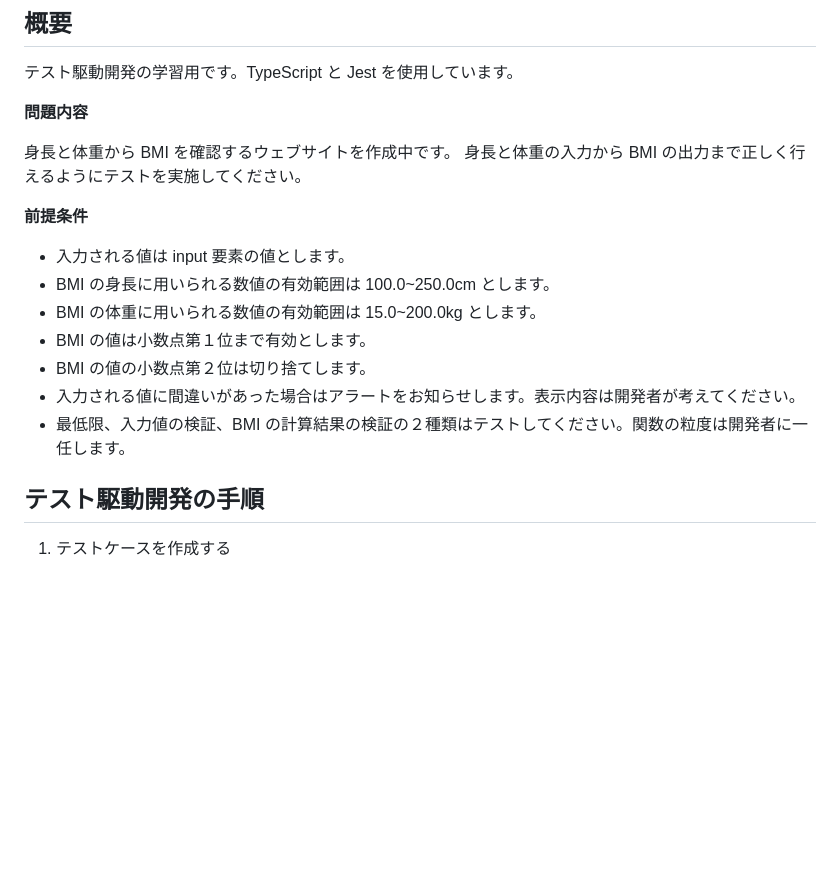
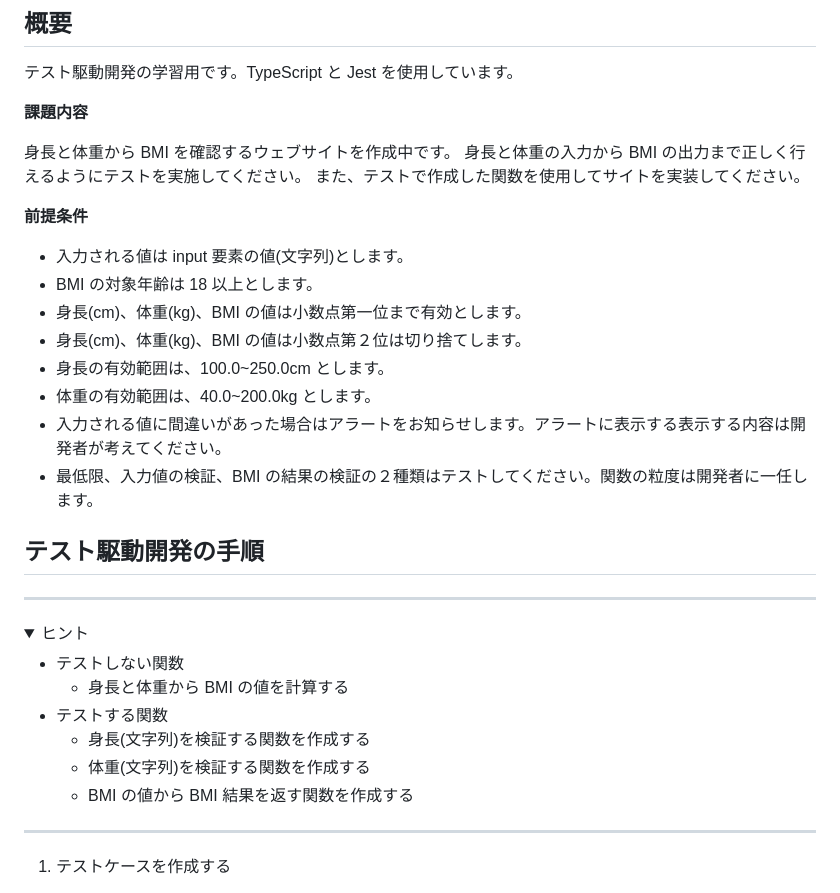
Before and after one commit to jp-ymatsumoto/tdd-bmi-site-by-ts, a Markdown page: README.md, the part around the change. GitHub-like rendering; folded sections open; blank space fills up the shorter version.

Commit message:
Add: 課題内容の修正

```diff
--- a/README.md
+++ b/README.md
@@ -4,22 +4,40 @@
 
 テスト駆動開発の学習用です。TypeScript と Jest を使用しています。
 
-**問題内容**
+**課題内容**
 
 身長と体重から BMI を確認するウェブサイトを作成中です。
 身長と体重の入力から BMI の出力まで正しく行えるようにテストを実施してください。
+また、テストで作成した関数を使用してサイトを実装してください。
 
 **前提条件**
 
-- 入力される値は input 要素の値とします。
-- BMI の身長に用いられる数値の有効範囲は 100.0~250.0cm とします。
-- BMI の体重に用いられる数値の有効範囲は 15.0~200.0kg とします。
-- BMI の値は小数点第１位まで有効とします。
-- BMI の値の小数点第２位は切り捨てします。
-- 入力される値に間違いがあった場合はアラートをお知らせします。表示内容は開発者が考えてください。
-- 最低限、入力値の検証、BMI の計算結果の検証の２種類はテストしてください。関数の粒度は開発者に一任します。
+- 入力される値は input 要素の値(文字列)とします。
+- BMI の対象年齢は 18 以上とします。
+- 身長(cm)、体重(kg)、BMI の値は小数点第一位まで有効とします。
+- 身長(cm)、体重(kg)、BMI の値は小数点第２位は切り捨てします。
+- 身長の有効範囲は、100.0~250.0cm とします。
+- 体重の有効範囲は、40.0~200.0kg とします。
+- 入力される値に間違いがあった場合はアラートをお知らせします。アラートに表示する表示する内容は開発者が考えてください。
+- 最低限、入力値の検証、BMI の結果の検証の２種類はテストしてください。関数の粒度は開発者に一任します。
 
 ## テスト駆動開発の手順
+
+---
+
+<details>
+<summary>ヒント</summary>
+
+- テストしない関数
+  - 身長と体重から BMI の値を計算する
+- テストする関数
+  - 身長(文字列)を検証する関数を作成する
+  - 体重(文字列)を検証する関数を作成する
+  - BMI の値から BMI 結果を返す関数を作成する
+
+</details>
+
+---
 
 1. テストケースを作成する
 
```
